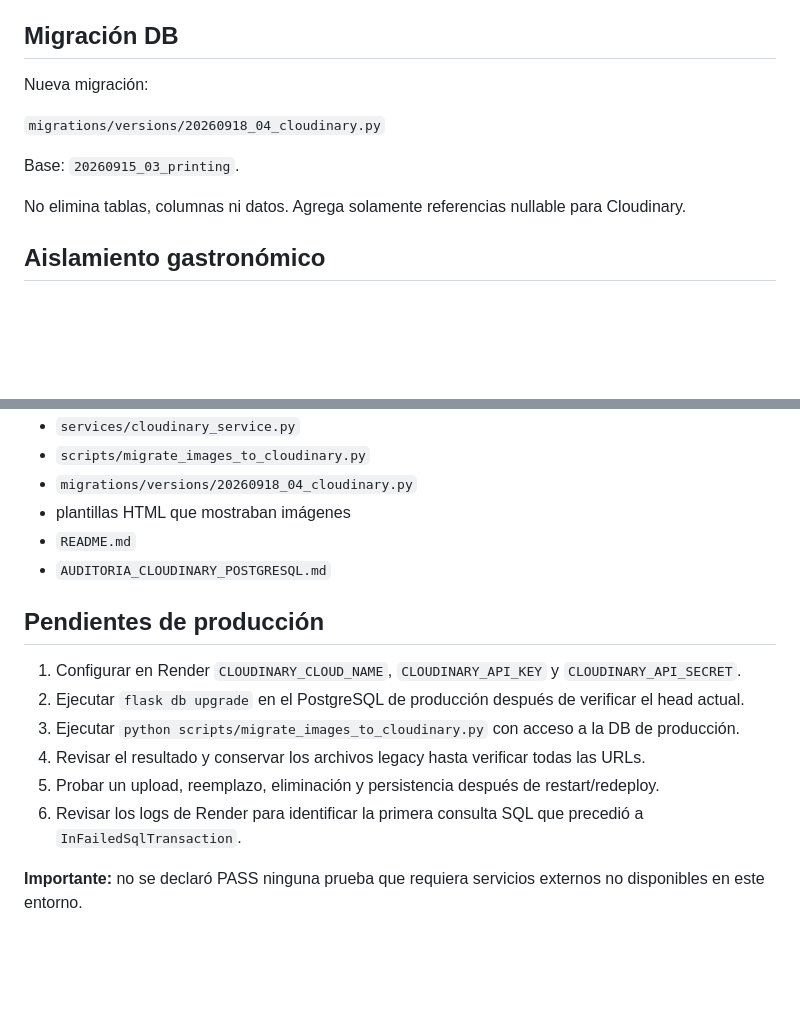
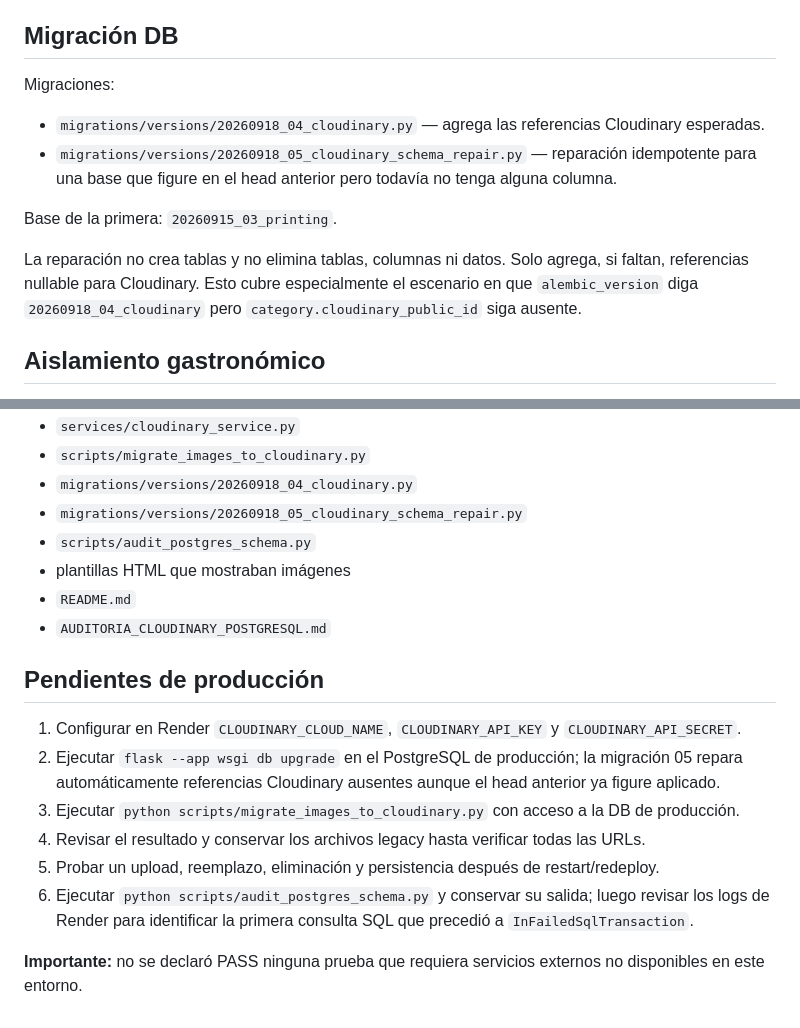
Before and after one commit to pacomente/MundoMix, a Markdown page: AUDITORIA_CLOUDINARY_POSTGRESQL.md, 2 parts joined by grey strips. GitHub-like rendering; blank space fills up the shorter version.

```diff
--- a/AUDITORIA_CLOUDINARY_POSTGRESQL.md
+++ b/AUDITORIA_CLOUDINARY_POSTGRESQL.md
@@ -64,13 +64,14 @@ Se incorporó `scripts/migrate_images_to_cloudinary.py` para ejecutar la migraci
 
 ## Migración DB
 
-Nueva migración:
+Migraciones:
 
-`migrations/versions/20260918_04_cloudinary.py`
+- `migrations/versions/20260918_04_cloudinary.py` — agrega las referencias Cloudinary esperadas.
+- `migrations/versions/20260918_05_cloudinary_schema_repair.py` — reparación idempotente para una base que figure en el head anterior pero todavía no tenga alguna columna.
 
-Base: `20260915_03_printing`.
+Base de la primera: `20260915_03_printing`.
 
-No elimina tablas, columnas ni datos. Agrega solamente referencias nullable para Cloudinary.
+La reparación no crea tablas y no elimina tablas, columnas ni datos. Solo agrega, si faltan, referencias nullable para Cloudinary. Esto cubre especialmente el escenario en que `alembic_version` diga `20260918_04_cloudinary` pero `category.cloudinary_public_id` siga ausente.
 
 ## Aislamiento gastronómico
 
@@ -118,6 +119,8 @@ Así las imágenes antiguas siguen visibles mientras las nuevas usan Cloudinary.
 - `services/cloudinary_service.py`
 - `scripts/migrate_images_to_cloudinary.py`
 - `migrations/versions/20260918_04_cloudinary.py`
+- `migrations/versions/20260918_05_cloudinary_schema_repair.py`
+- `scripts/audit_postgres_schema.py`
 - plantillas HTML que mostraban imágenes
 - `README.md`
 - `AUDITORIA_CLOUDINARY_POSTGRESQL.md`
@@ -125,10 +128,10 @@ Así las imágenes antiguas siguen visibles mientras las nuevas usan Cloudinary.
 ## Pendientes de producción
 
 1. Configurar en Render `CLOUDINARY_CLOUD_NAME`, `CLOUDINARY_API_KEY` y `CLOUDINARY_API_SECRET`.
-2. Ejecutar `flask db upgrade` en el PostgreSQL de producción después de verificar el head actual.
+2. Ejecutar `flask --app wsgi db upgrade` en el PostgreSQL de producción; la migración 05 repara automáticamente referencias Cloudinary ausentes aunque el head anterior ya figure aplicado.
 3. Ejecutar `python scripts/migrate_images_to_cloudinary.py` con acceso a la DB de producción.
 4. Revisar el resultado y conservar los archivos legacy hasta verificar todas las URLs.
 5. Probar un upload, reemplazo, eliminación y persistencia después de restart/redeploy.
-6. Revisar los logs de Render para identificar la primera consulta SQL que precedió a `InFailedSqlTransaction`.
+6. Ejecutar `python scripts/audit_postgres_schema.py` y conservar su salida; luego revisar los logs de Render para identificar la primera consulta SQL que precedió a `InFailedSqlTransaction`.
 
 **Importante:** no se declaró PASS ninguna prueba que requiera servicios externos no disponibles en este entorno.
```
Also changed, not shown: README.md (+12 -1 lines).
